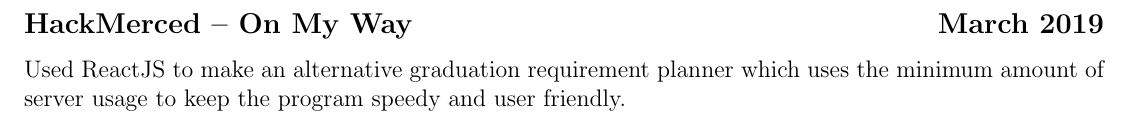
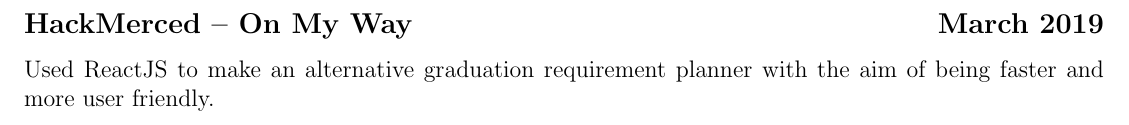
Before and after one commit to KevinPal/Resume-1, a LaTeX document (projects/hackmerced.tex): part of the page, cut so that both start at the same text. Compiled offline with pdfLaTeX.

Commit message:
Better wording for hackmerced

```diff
--- a/projects/hackmerced.tex
+++ b/projects/hackmerced.tex
@@ -1,6 +1,6 @@
 \documentclass[../Resume.tex]{subfiles}
 \begin{document}
     \subsection{HackMerced -- On My Way \null\hfill March 2019}
-    \par Used ReactJS to make an alternative graduation requirement planner which uses the minimum amount of server usage to keep the program speedy and user friendly.
+    \par Used ReactJS to make an alternative graduation requirement planner with the aim of being faster and more user friendly.
     \vspace*{-2mm}
 \end{document}
```
Also changed, not shown: Resume.jpg, Resume.pdf, projects/hackmerced.pdf.
